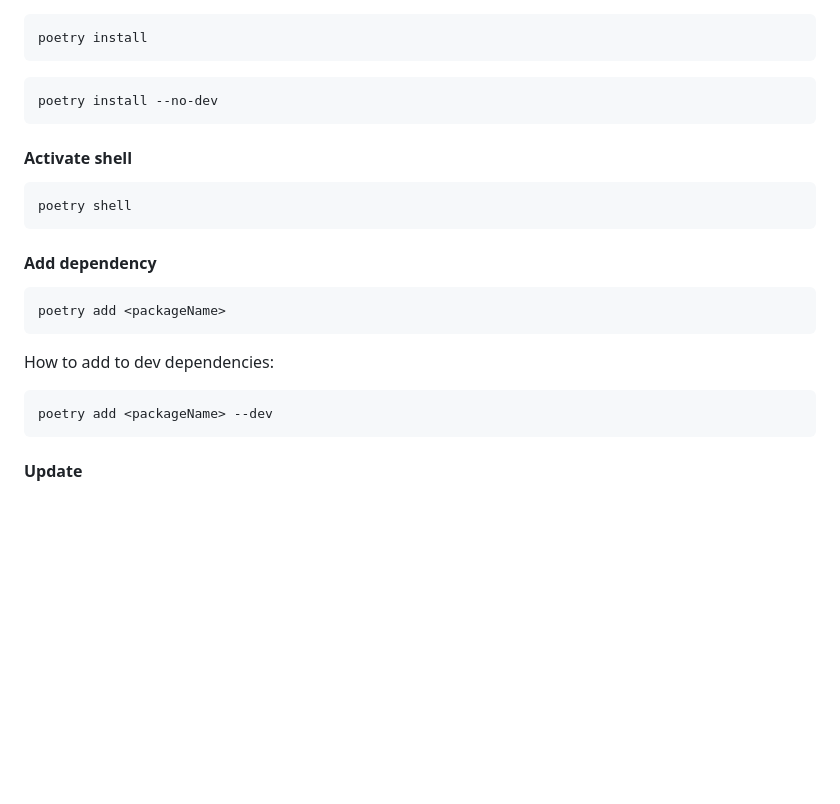
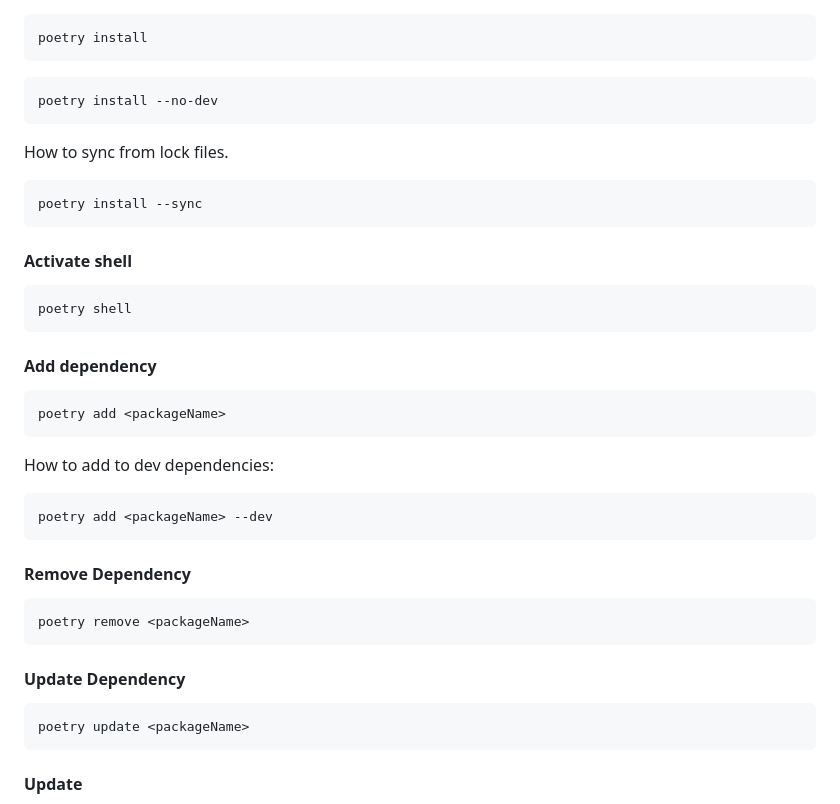
Before and after one commit to LarsChrWiik/Notes, a Markdown page: python/python-environment-management/README.md, the part around the change. GitHub-like rendering; blank space fills up the shorter version.

Commit message:
Update poetry notes.

````diff
--- a/python/python-environment-management/README.md
+++ b/python/python-environment-management/README.md
@@ -370,6 +370,10 @@ poetry install
 ```sh
 poetry install --no-dev
 ```
+How to sync from lock files.
+```sh
+poetry install --sync
+```
 
 #### Activate shell
 ```sh
@@ -383,6 +387,16 @@ poetry add <packageName>
 How to add to dev dependencies:
 ```sh
 poetry add <packageName> --dev
+```
+
+#### Remove Dependency
+```sh
+poetry remove <packageName>
+```
+
+#### Update Dependency
+```sh
+poetry update <packageName>
 ```
 
 #### Update
````
